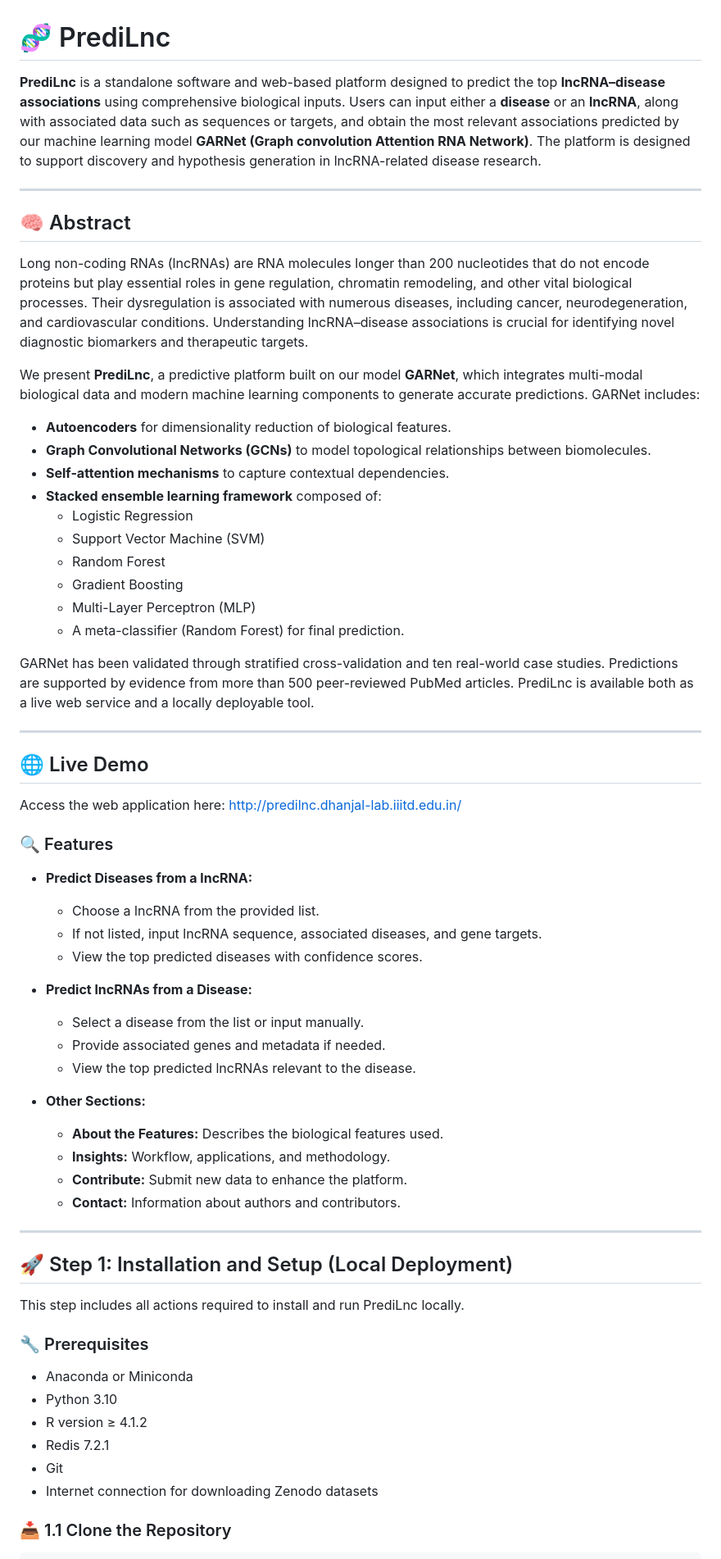
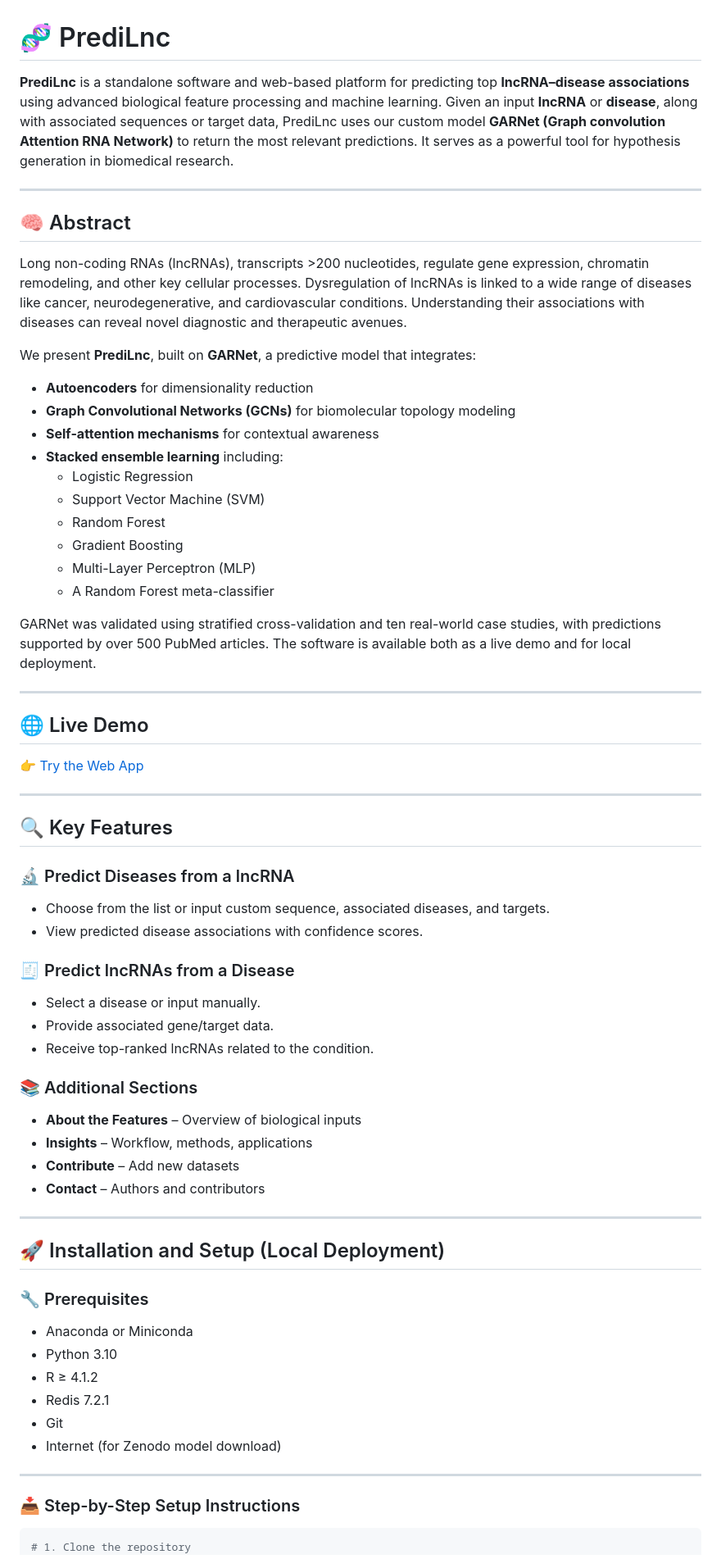
Before and after one commit to Udit64/PrediLnc, a Markdown page: README.md, the part around one of its changes. Shown at 82% size. Drawn GitHub-style.

````diff
--- a/README.md
+++ b/README.md
@@ -1,69 +1,71 @@
 # 🧬 PrediLnc
 
-**PrediLnc** is a standalone software and web-based platform designed to predict the top **lncRNA–disease associations** using comprehensive biological inputs. Users can input either a **disease** or an **lncRNA**, along with associated data such as sequences or targets, and obtain the most relevant associations predicted by our machine learning model **GARNet (Graph convolution Attention RNA Network)**. The platform is designed to support discovery and hypothesis generation in lncRNA-related disease research.
+**PrediLnc** is a standalone software and web-based platform for predicting top **lncRNA–disease associations** using advanced biological feature processing and machine learning. Given an input **lncRNA** or **disease**, along with associated sequences or target data, PrediLnc uses our custom model **GARNet (Graph convolution Attention RNA Network)** to return the most relevant predictions. It serves as a powerful tool for hypothesis generation in biomedical research.
 
 ---
 
 ## 🧠 Abstract
 
-Long non-coding RNAs (lncRNAs) are RNA molecules longer than 200 nucleotides that do not encode proteins but play essential roles in gene regulation, chromatin remodeling, and other vital biological processes. Their dysregulation is associated with numerous diseases, including cancer, neurodegeneration, and cardiovascular conditions. Understanding lncRNA–disease associations is crucial for identifying novel diagnostic biomarkers and therapeutic targets.
+Long non-coding RNAs (lncRNAs), transcripts >200 nucleotides, regulate gene expression, chromatin remodeling, and other key cellular processes. Dysregulation of lncRNAs is linked to a wide range of diseases like cancer, neurodegenerative, and cardiovascular conditions. Understanding their associations with diseases can reveal novel diagnostic and therapeutic avenues.
 
-We present **PrediLnc**, a predictive platform built on our model **GARNet**, which integrates multi-modal biological data and modern machine learning components to generate accurate predictions. GARNet includes:
+We present **PrediLnc**, built on **GARNet**, a predictive model that integrates:
 
-- **Autoencoders** for dimensionality reduction of biological features.
-- **Graph Convolutional Networks (GCNs)** to model topological relationships between biomolecules.
-- **Self-attention mechanisms** to capture contextual dependencies.
-- **Stacked ensemble learning framework** composed of:
+- **Autoencoders** for dimensionality reduction
+- **Graph Convolutional Networks (GCNs)** for biomolecular topology modeling
+- **Self-attention mechanisms** for contextual awareness
+- **Stacked ensemble learning** including:
   - Logistic Regression
   - Support Vector Machine (SVM)
   - Random Forest
   - Gradient Boosting
   - Multi-Layer Perceptron (MLP)
-  - A meta-classifier (Random Forest) for final prediction.
+  - A Random Forest meta-classifier
 
-GARNet has been validated through stratified cross-validation and ten real-world case studies. Predictions are supported by evidence from more than 500 peer-reviewed PubMed articles. PrediLnc is available both as a live web service and a locally deployable tool.
+GARNet was validated using stratified cross-validation and ten real-world case studies, with predictions supported by over 500 PubMed articles. The software is available both as a live demo and for local deployment.
 
 ---
 
 ## 🌐 Live Demo
 
-Access the web application here: [http://predilnc.dhanjal-lab.iiitd.edu.in/](http://predilnc.dhanjal-lab.iiitd.edu.in/)
-
-### 🔍 Features
-
-- **Predict Diseases from a lncRNA:**
-  - Choose a lncRNA from the provided list.
-  - If not listed, input lncRNA sequence, associated diseases, and gene targets.
-  - View the top predicted diseases with confidence scores.
-
-- **Predict lncRNAs from a Disease:**
-  - Select a disease from the list or input manually.
-  - Provide associated genes and metadata if needed.
-  - View the top predicted lncRNAs relevant to the disease.
-
-- **Other Sections:**
-  - **About the Features:** Describes the biological features used.
-  - **Insights:** Workflow, applications, and methodology.
-  - **Contribute:** Submit new data to enhance the platform.
-  - **Contact:** Information about authors and contributors.
+👉 [Try the Web App](http://predilnc.dhanjal-lab.iiitd.edu.in/)
 
 ---
 
-## 🚀 Step 1: Installation and Setup (Local Deployment)
+## 🔍 Key Features
 
-This step includes all actions required to install and run PrediLnc locally.
+### 🔬 Predict Diseases from a lncRNA
+- Choose from the list or input custom sequence, associated diseases, and targets.
+- View predicted disease associations with confidence scores.
+
+### 🧾 Predict lncRNAs from a Disease
+- Select a disease or input manually.
+- Provide associated gene/target data.
+- Receive top-ranked lncRNAs related to the condition.
+
+### 📚 Additional Sections
+- **About the Features** – Overview of biological inputs
+- **Insights** – Workflow, methods, applications
+- **Contribute** – Add new datasets
+- **Contact** – Authors and contributors
+
+---
+
+## 🚀 Installation and Setup (Local Deployment)
 
 ### 🔧 Prerequisites
 
 - Anaconda or Miniconda
 - Python 3.10
-- R version ≥ 4.1.2
+- R ≥ 4.1.2
 - Redis 7.2.1
 - Git
-- Internet connection for downloading Zenodo datasets
+- Internet (for Zenodo model download)
 
-### 📥 1.1 Clone the Repository
+---
+
+### 📥 Step-by-Step Setup Instructions
 
 ```bash
+# 1. Clone the repository
 git clone https://github.com/Udit64/PrediLnc.git
 cd PrediLnc
````
Also changed, not shown: other parts of README.md (+21 -128 lines).
